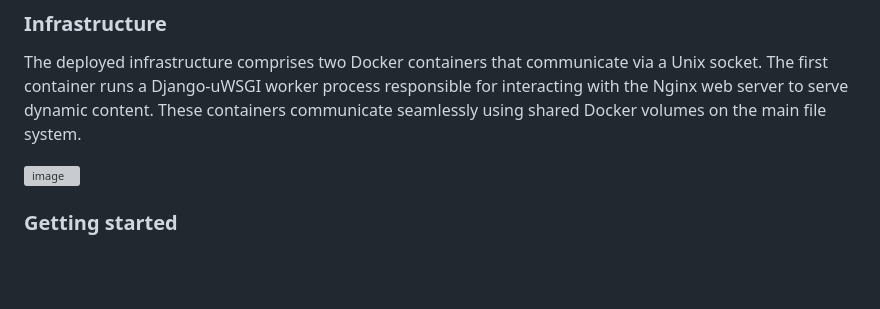
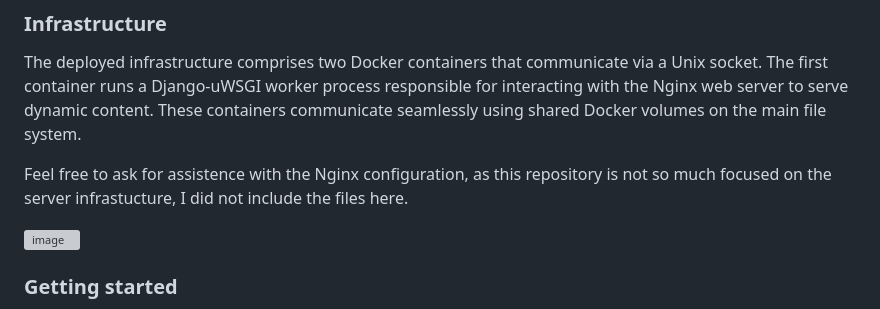
Before and after one commit to bennymirahy/stark-skilltest, a Markdown page: README.md, the part around the change. Drawn GitHub-style; blank space fills up the shorter version; grey boxes are pictures that could not be loaded.

```diff
--- a/README.md
+++ b/README.md
@@ -11,6 +11,8 @@ As the cronjobs run, detailed logs can be found in `app.log`
 
 ### Infrastructure
 The deployed infrastructure comprises two Docker containers that communicate via a Unix socket. The first container runs a Django-uWSGI worker process responsible for interacting with the Nginx web server to serve dynamic content. These containers communicate seamlessly using shared Docker volumes on the main file system.
+
+Feel free to ask for assistence with the Nginx configuration, as this repository is not so much focused on the server infrastucture, I did not include the files here.
 
 ![image](https://github.com/bennymirahy/stark_skilltest/assets/40213163/d349a820-6256-4b78-a206-4daa8f868d81)
 
```
